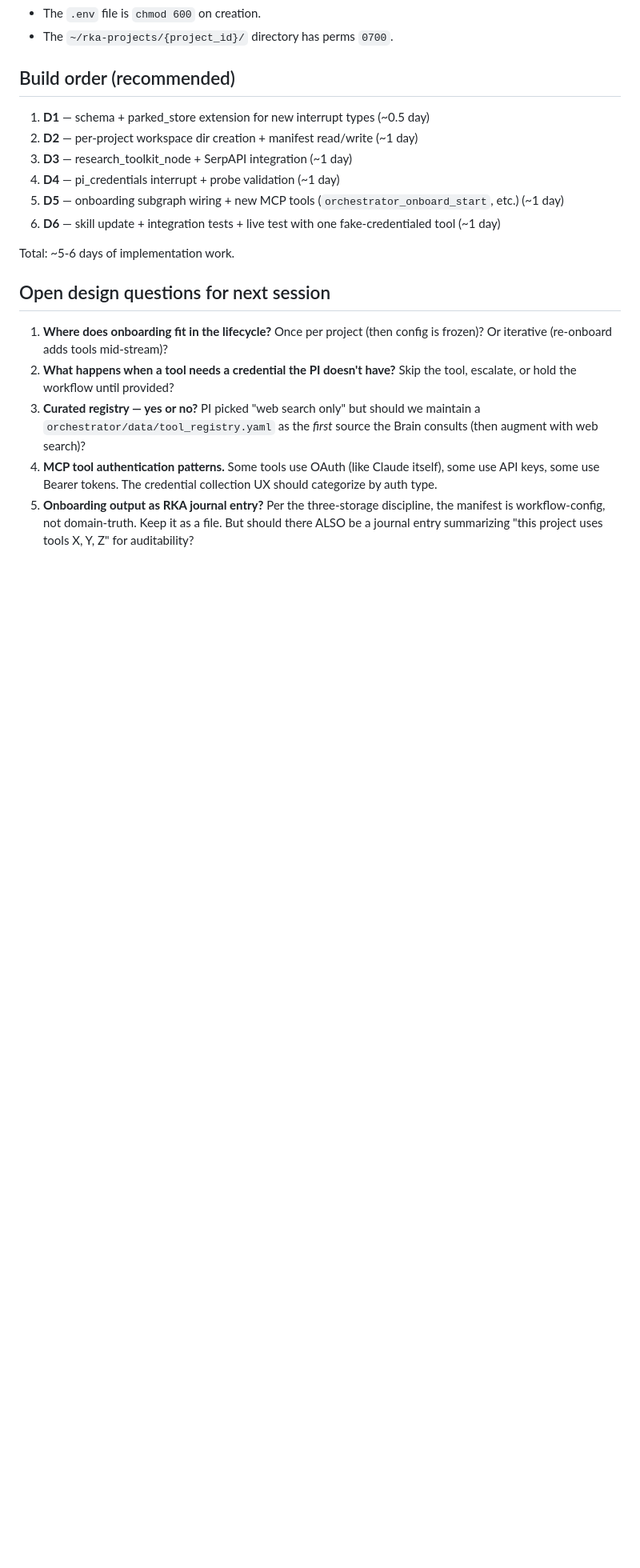
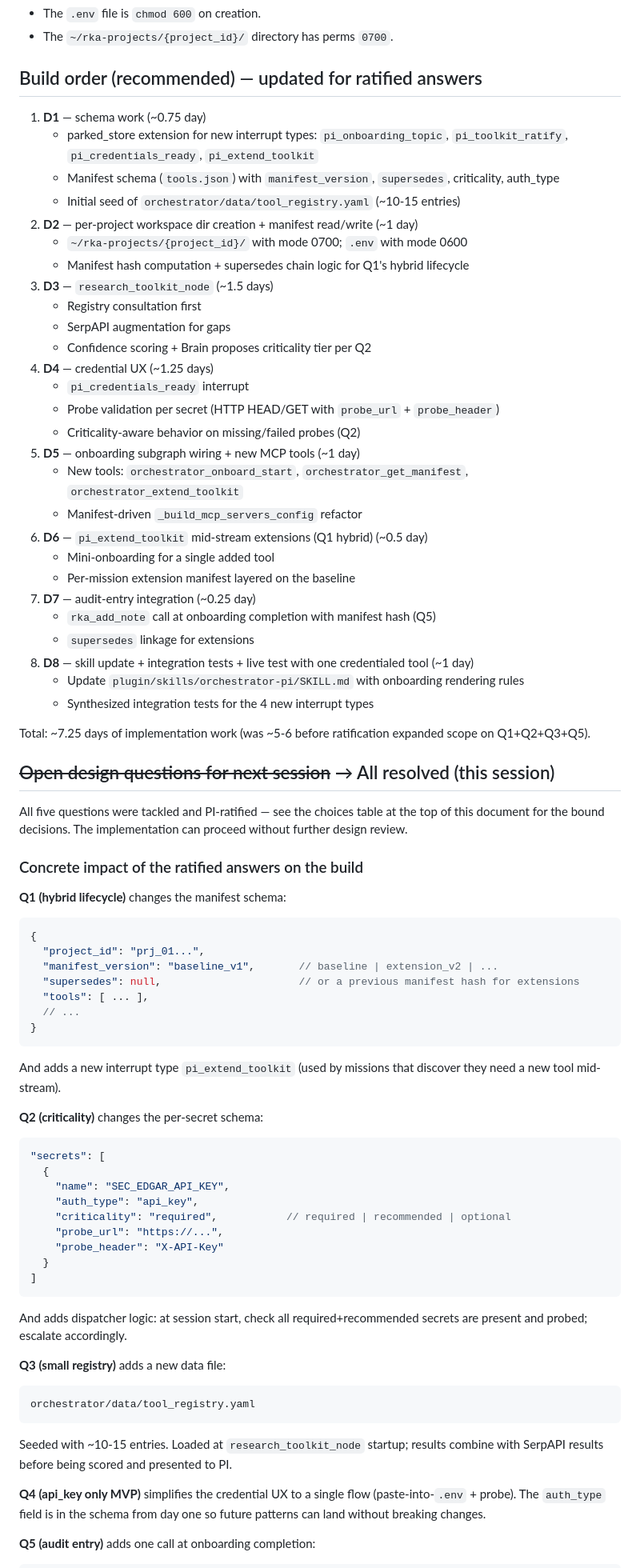
Before and after one commit to infinitywings/rka, a Markdown page: orchestrator/docs/phase-d-onboarding-design.md, the part around one of its changes. Shown at 80% size. Drawn GitHub-style; blank space fills up the shorter version.

Commit message:
docs(orchestrator): Phase D — 5 design questions ratified
This session resolved all 5 open design questions in phase-d-onboarding-design.md
through structured AskUserQuestion interactions with the PI:

Q1 — Onboarding lifecycle: HYBRID (baseline frozen; per-mission extensions
     via new pi_extend_toolkit interrupt). Provenance preserved via
     baseline-hash + extension list recorded per ratified write.

Q2 — Missing-credential handling: CRITICALITY-AWARE TIERS. Each secret
     declares criticality (required/recommended/optional). required missing
     → escalate; recommended → escalate once at session start; optional →
     skip with journal note. Brain proposes tier during research_toolkit;
     PI ratifies.

Q3 — Curated registry: YES, SMALL (~10-15 entries). Ship
     orchestrator/data/tool_registry.yaml with canonical always-on (rka,
     context7, fs, git) + domain shortlists (finance, bio, legal, ml-systems).
     Brain consults registry first; web-searches gaps.

Q4 — Auth patterns: API KEY ONLY in MVP (~80% of MCP servers). Schema
     designed extensibly so OAuth/Keychain/SA can land in Phase D2 without
     breaking changes.

Q5 — RKA audit entry: YES, SUMMARY ENTRY WITH MANIFEST HASH. One-paragraph
     summary journal (source=system, tags=[orchestrator, onboarding,
     baseline]) referencing manifest path + sha256. Extensions trigger new
     entries with supersedes linkage. File remains source of truth for
     execution; journal is the audit snapshot.

Build order updated: D1-D8 sub-tasks, ~7.25 days (was 5-6 before ratification
expanded scope on Q1+Q2+Q3+Q5).

Implementation deferred to next session. All design dependencies resolved;
no further design review needed before coding begins.

Co-Authored-By: Claude Opus 4.7 <noreply@anthropic.com>

````diff
--- a/orchestrator/docs/phase-d-onboarding-design.md
+++ b/orchestrator/docs/phase-d-onboarding-design.md
@@ -172,21 +177,83 @@ After PI ratifies the toolkit, the daemon:
 - The `.env` file is `chmod 600` on creation.
 - The `~/rka-projects/{project_id}/` directory has perms `0700`.
 
-## Build order (recommended)
+## Build order (recommended) — updated for ratified answers
 
-1. **D1** — schema + parked_store extension for new interrupt types (~0.5 day)
+1. **D1** — schema work (~0.75 day)
+   - parked_store extension for new interrupt types: `pi_onboarding_topic`, `pi_toolkit_ratify`, `pi_credentials_ready`, `pi_extend_toolkit`
+   - Manifest schema (`tools.json`) with `manifest_version`, `supersedes`, criticality, auth_type
+   - Initial seed of `orchestrator/data/tool_registry.yaml` (~10-15 entries)
 2. **D2** — per-project workspace dir creation + manifest read/write (~1 day)
-3. **D3** — research_toolkit_node + SerpAPI integration (~1 day)
-4. **D4** — pi_credentials interrupt + probe validation (~1 day)
-5. **D5** — onboarding subgraph wiring + new MCP tools (`orchestrator_onboard_start`, etc.) (~1 day)
-6. **D6** — skill update + integration tests + live test with one fake-credentialed tool (~1 day)
+   - `~/rka-projects/{project_id}/` with mode 0700; `.env` with mode 0600
+   - Manifest hash computation + supersedes chain logic for Q1's hybrid lifecycle
+3. **D3** — `research_toolkit_node` (~1.5 days)
+   - Registry consultation first
+   - SerpAPI augmentation for gaps
+   - Confidence scoring + Brain proposes criticality tier per Q2
+4. **D4** — credential UX (~1.25 days)
+   - `pi_credentials_ready` interrupt
+   - Probe validation per secret (HTTP HEAD/GET with `probe_url` + `probe_header`)
+   - Criticality-aware behavior on missing/failed probes (Q2)
+5. **D5** — onboarding subgraph wiring + new MCP tools (~1 day)
+   - New tools: `orchestrator_onboard_start`, `orchestrator_get_manifest`, `orchestrator_extend_toolkit`
+   - Manifest-driven `_build_mcp_servers_config` refactor
+6. **D6** — `pi_extend_toolkit` mid-stream extensions (Q1 hybrid) (~0.5 day)
+   - Mini-onboarding for a single added tool
+   - Per-mission extension manifest layered on the baseline
+7. **D7** — audit-entry integration (~0.25 day)
+   - `rka_add_note` call at onboarding completion with manifest hash (Q5)
+   - `supersedes` linkage for extensions
+8. **D8** — skill update + integration tests + live test with one credentialed tool (~1 day)
+   - Update `plugin/skills/orchestrator-pi/SKILL.md` with onboarding rendering rules
+   - Synthesized integration tests for the 4 new interrupt types
 
-Total: ~5-6 days of implementation work.
+Total: ~7.25 days of implementation work (was ~5-6 before ratification expanded scope on Q1+Q2+Q3+Q5).
 
-## Open design questions for next session
+## ~~Open design questions for next session~~ → All resolved (this session)
 
-1. **Where does onboarding fit in the lifecycle?** Once per project (then config is frozen)? Or iterative (re-onboard adds tools mid-stream)?
-2. **What happens when a tool needs a credential the PI doesn't have?** Skip the tool, escalate, or hold the workflow until provided?
-3. **Curated registry — yes or no?** PI picked "web search only" but should we maintain a `orchestrator/data/tool_registry.yaml` as the *first* source the Brain consults (then augment with web search)?
-4. **MCP tool authentication patterns.** Some tools use OAuth (like Claude itself), some use API keys, some use Bearer tokens. The credential collection UX should categorize by auth type.
-5. **Onboarding output as RKA journal entry?** Per the three-storage discipline, the manifest is workflow-config, not domain-truth. Keep it as a file. But should there ALSO be a journal entry summarizing "this project uses tools X, Y, Z" for auditability?
+All five questions were tackled and PI-ratified — see the choices table at the top of this document for the bound decisions. The implementation can proceed without further design review.
+
+### Concrete impact of the ratified answers on the build
+
+**Q1 (hybrid lifecycle)** changes the manifest schema:
+
+```jsonc
+{
+  "project_id": "prj_01...",
+  "manifest_version": "baseline_v1",       // baseline | extension_v2 | ...
+  "supersedes": null,                      // or a previous manifest hash for extensions
+  "tools": [ ... ],
+  // ...
+}
+```
+
+And adds a new interrupt type `pi_extend_toolkit` (used by missions that discover they need a new tool mid-stream).
+
+**Q2 (criticality)** changes the per-secret schema:
+
+```jsonc
+"secrets": [
+  {
+    "name": "SEC_EDGAR_API_KEY",
+    "auth_type": "api_key",
+    "criticality": "required",           // required | recommended | optional
+    "probe_url": "https://...",
+    "probe_header": "X-API-Key"
+  }
+]
+```
+
+And adds dispatcher logic: at session start, check all required+recommended secrets are present and probed; escalate accordingly.
+
+**Q3 (small registry)** adds a new data file:
+
+```
+orchestrator/data/tool_registry.yaml
+```
+
+Seeded with ~10-15 entries. Loaded at `research_toolkit_node` startup; results combine with SerpAPI results before being scored and presented to PI.
+
+**Q4 (api_key only MVP)** simplifies the credential UX to a single flow (paste-into-`.env` + probe). The `auth_type` field is in the schema from day one so future patterns can land without breaking changes.
+
+**Q5 (audit entry)** adds one call at onboarding completion:
+
````
Also changed, not shown: other parts of orchestrator/docs/phase-d-onboarding-design.md (+16 -0 lines).
